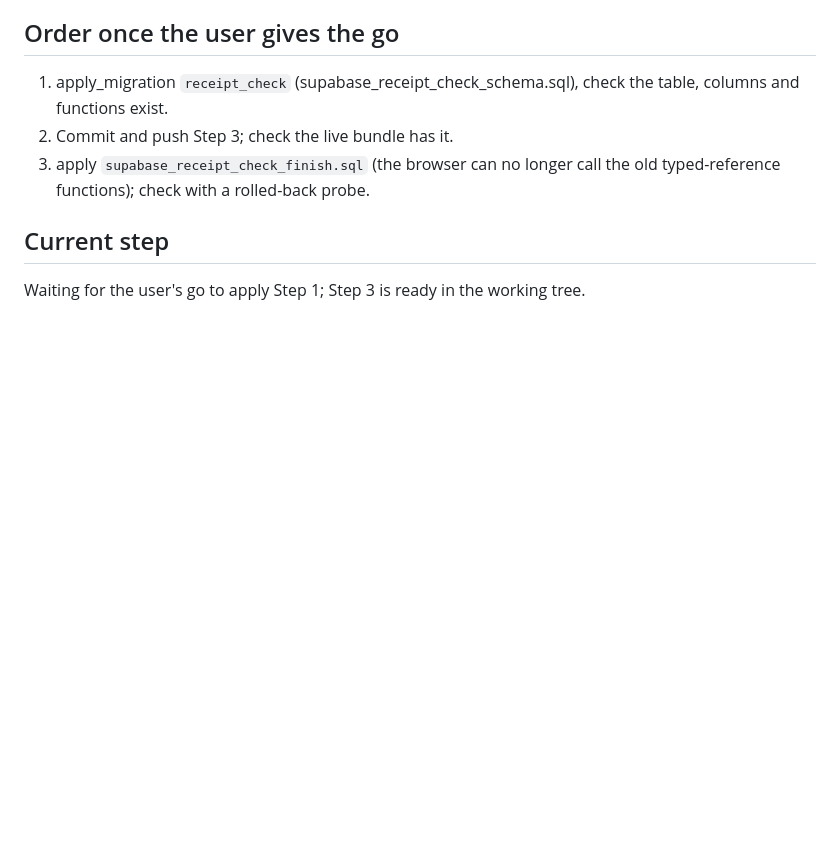
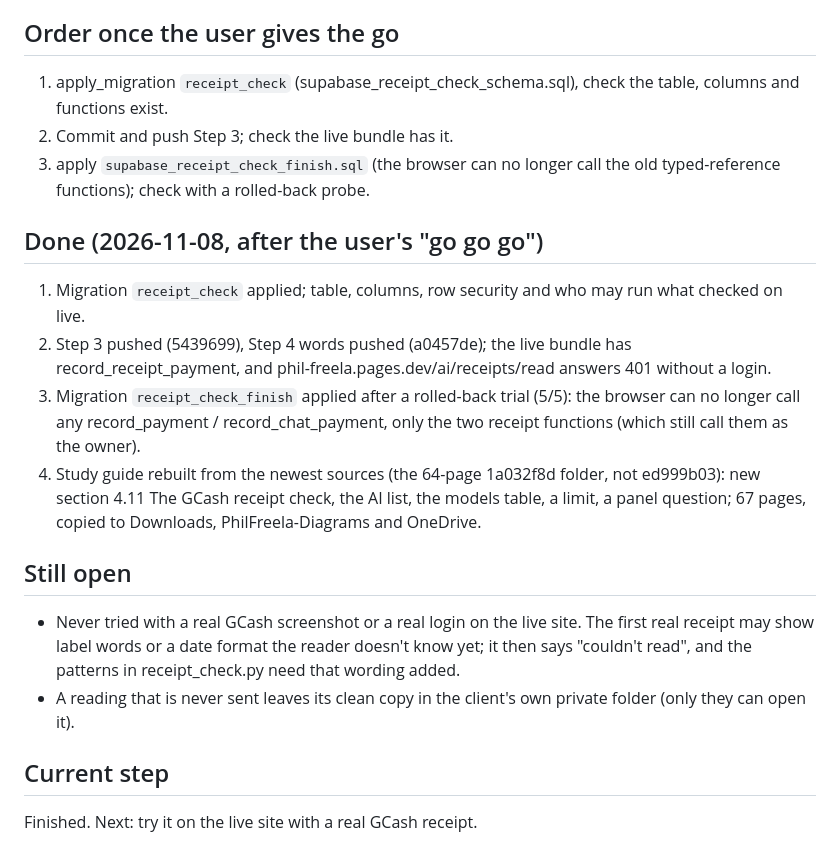
Before and after one commit to CodeniParengVenjy/Phil-Freela, a Markdown page: PLAN-receipt-ai.md, the part around the change. Drawn GitHub-style; blank space fills up the shorter version.

Commit message:
PLAN-receipt-ai.md: all four steps done and live (migrations receipt_check and receipt_check_finish applied after the user's 'go go go', 2026-11-08); the study guide has a new section 4.11; still open: a real GCash screenshot.
Co-Authored-By: Claude Opus 5.5 <noreply@anthropic.com>

```diff
--- a/PLAN-receipt-ai.md
+++ b/PLAN-receipt-ai.md
@@ -182,6 +182,30 @@ builds on it.
 3. apply `supabase_receipt_check_finish.sql` (the browser can no longer call
    the old typed-reference functions); check with a rolled-back probe.
 
+## Done (2026-11-08, after the user's "go go go")
+
+1. Migration `receipt_check` applied; table, columns, row security and who may
+   run what checked on live.
+2. Step 3 pushed (5439699), Step 4 words pushed (a0457de); the live bundle has
+   record_receipt_payment, and phil-freela.pages.dev/ai/receipts/read answers
+   401 without a login.
+3. Migration `receipt_check_finish` applied after a rolled-back trial (5/5): the
+   browser can no longer call any record_payment / record_chat_payment, only
+   the two receipt functions (which still call them as the owner).
+4. Study guide rebuilt from the newest sources (the 64-page 1a032f8d folder,
+   not ed999b03): new section 4.11 The GCash receipt check, the AI list, the
+   models table, a limit, a panel question; 67 pages, copied to Downloads,
+   PhilFreela-Diagrams and OneDrive.
+
+## Still open
+
+- Never tried with a real GCash screenshot or a real login on the live site.
+  The first real receipt may show label words or a date format the reader
+  doesn't know yet; it then says "couldn't read", and the patterns in
+  receipt_check.py need that wording added.
+- A reading that is never sent leaves its clean copy in the client's own
+  private folder (only they can open it).
+
 ## Current step
 
-Waiting for the user's go to apply Step 1; Step 3 is ready in the working tree.
+Finished. Next: try it on the live site with a real GCash receipt.
```
